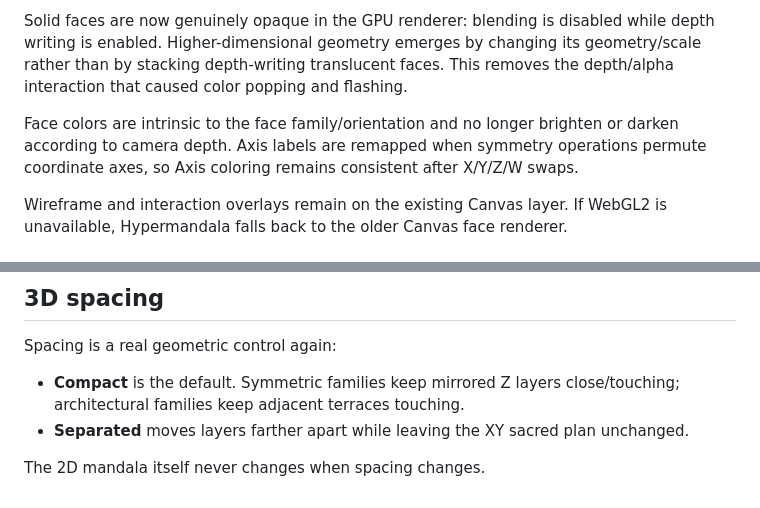
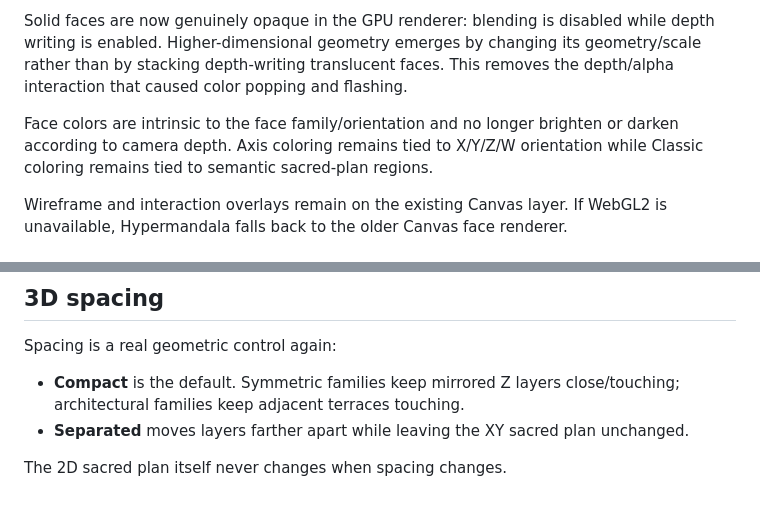
Before and after one commit to mariomarcolongo/hypermandala, a Markdown page: README.md, 2 parts joined by grey strips. Rendered like a GitHub page.

Commit message:
docs: remove stale dual-form and symmetry wording

```diff
--- a/README.md
+++ b/README.md
@@ -158,7 +158,7 @@ The solid layer uses **WebGL2 with a real depth buffer**. Projected faces are tr
 
 Solid faces are now genuinely opaque in the GPU renderer: blending is disabled while depth writing is enabled. Higher-dimensional geometry emerges by changing its geometry/scale rather than by stacking depth-writing translucent faces. This removes the depth/alpha interaction that caused color popping and flashing.
 
-Face colors are intrinsic to the face family/orientation and no longer brighten or darken according to camera depth. Axis labels are remapped when symmetry operations permute coordinate axes, so Axis coloring remains consistent after X/Y/Z/W swaps.
+Face colors are intrinsic to the face family/orientation and no longer brighten or darken according to camera depth. Axis coloring remains tied to X/Y/Z/W orientation while Classic coloring remains tied to semantic sacred-plan regions.
 
 Wireframe and interaction overlays remain on the existing Canvas layer. If WebGL2 is unavailable, Hypermandala falls back to the older Canvas face renderer.
 
@@ -285,4 +285,4 @@ Spacing is a real geometric control again:
 - **Compact** is the default. Symmetric families keep mirrored Z layers close/touching; architectural families keep adjacent terraces touching.
 - **Separated** moves layers farther apart while leaving the XY sacred plan unchanged.
 
-The 2D mandala itself never changes when spacing changes.
+The 2D sacred plan itself never changes when spacing changes.
```
